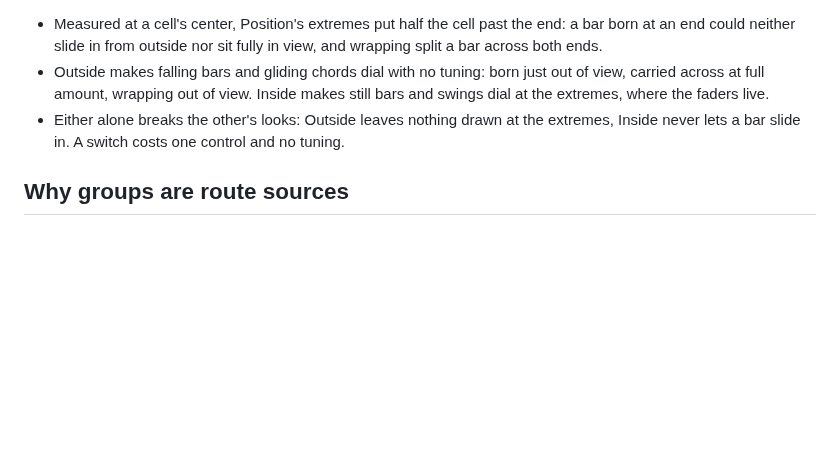
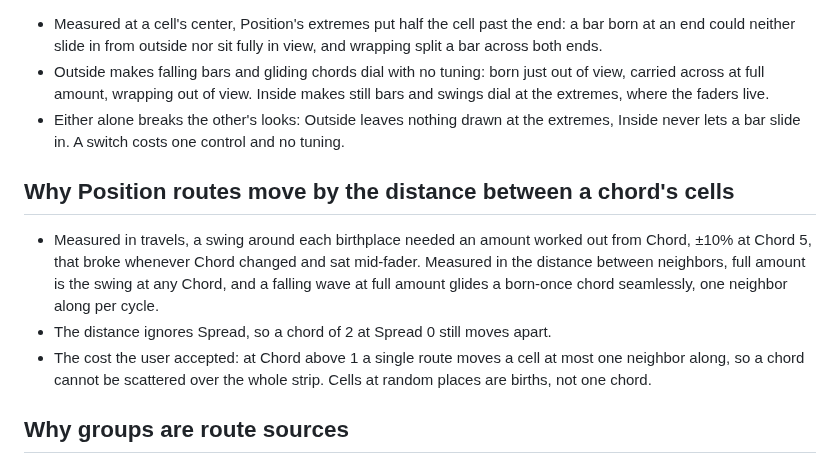
Before and after one commit to knorrli/Aurora, a Markdown page: docs/cells-reasoning.md, the part around the change. Rendered like a GitHub page; blank space fills up the shorter version.

Commit message:
Decide Position routes move by the distance between a chord's cells, so a full swing is Bounce at any Chord
Co-Authored-By: Claude Opus 5.5 <noreply@anthropic.com>

```diff
--- a/docs/cells-reasoning.md
+++ b/docs/cells-reasoning.md
@@ -84,6 +84,12 @@ Temporary. This file holds the reasons behind `docs/design.md` § Cells and § B
 - Outside makes falling bars and gliding chords dial with no tuning: born just out of view, carried across at full amount, wrapping out of view. Inside makes still bars and swings dial at the extremes, where the faders live.
 - Either alone breaks the other's looks: Outside leaves nothing drawn at the extremes, Inside never lets a bar slide in. A switch costs one control and no tuning.
 
+## Why Position routes move by the distance between a chord's cells
+
+- Measured in travels, a swing around each birthplace needed an amount worked out from Chord, ±10% at Chord 5, that broke whenever Chord changed and sat mid-fader. Measured in the distance between neighbors, full amount is the swing at any Chord, and a falling wave at full amount glides a born-once chord seamlessly, one neighbor along per cycle.
+- The distance ignores Spread, so a chord of 2 at Spread 0 still moves apart.
+- The cost the user accepted: at Chord above 1 a single route moves a cell at most one neighbor along, so a chord cannot be scattered over the whole strip. Cells at random places are births, not one chord.
+
 ## Why groups are route sources
 
 - Fan was already a wave read across the strips instead of over time, wired to two fixed places. The test looks need that per-member value across strips, a chord's cells and births, and on a route's amount: the cross scales one envelope's journey from +1 to −1 across the strips.
```
Also changed, not shown: TODO.md (+0 -1 lines), docs/design.md (+2 -2 lines).
